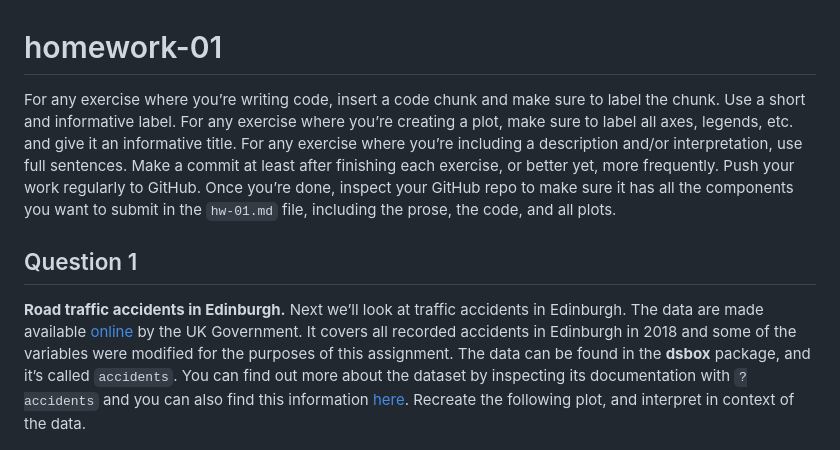
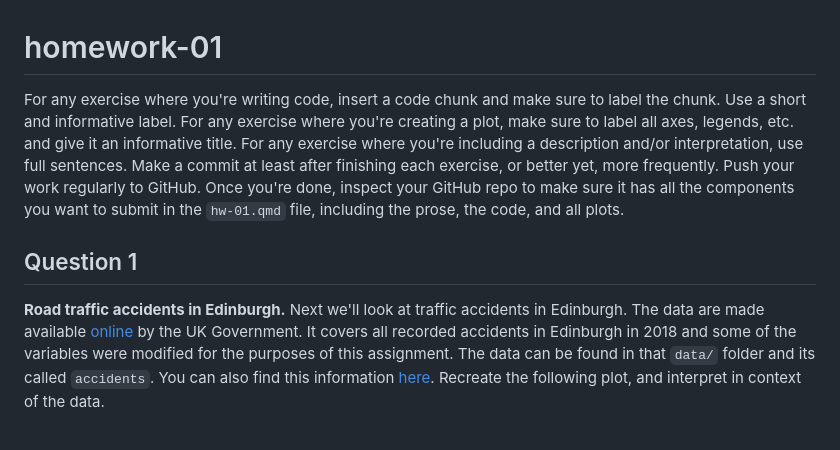
Before and after one commit to INFO-526-F24/hw-01-rubric-F24, a Markdown page: README.md, the part around the change printed below. Drawn GitHub-style.

```diff
--- a/README.md
+++ b/README.md
@@ -1,19 +1,10 @@
 # homework-01
 
-For any exercise where you’re writing code, insert a code chunk and make
-sure to label the chunk. Use a short and informative label. For any
-exercise where you’re creating a plot, make sure to label all axes,
-legends, etc. and give it an informative title. For any exercise where
-you’re including a description and/or interpretation, use full
-sentences. Make a commit at least after finishing each exercise, or
-better yet, more frequently. Push your work regularly to GitHub. Once
-you’re done, inspect your GitHub repo to make sure it has all the
-components you want to submit in the `hw-01.md` file, including the
-prose, the code, and all plots.
+For any exercise where you're writing code, insert a code chunk and make sure to label the chunk. Use a short and informative label. For any exercise where you're creating a plot, make sure to label all axes, legends, etc. and give it an informative title. For any exercise where you're including a description and/or interpretation, use full sentences. Make a commit at least after finishing each exercise, or better yet, more frequently. Push your work regularly to GitHub. Once you're done, inspect your GitHub repo to make sure it has all the components you want to submit in the `hw-01.qmd` file, including the prose, the code, and all plots.
 
 ## Question 1
 
-**Road traffic accidents in Edinburgh.** Next we’ll look at traffic accidents in Edinburgh. The data are made available [online](https://data.gov.uk/dataset/cb7ae6f0-4be6-4935-9277-47e5ce24a11f/road-safety-data/datafile/36f1658e-b709-47e7-9f56-cca7aefeb8fe/preview) by the UK Government. It covers all recorded accidents in Edinburgh in 2018 and some of the variables were modified for the purposes of this assignment. The data can be found in the **dsbox** package, and it’s called `accidents`. You can find out more about the dataset by inspecting its documentation with `?accidents` and you can also find this information [here](https://rstudio-education.github.io/dsbox/reference/accidents.html). Recreate the following plot, and interpret in context of the data.
+**Road traffic accidents in Edinburgh.** Next we'll look at traffic accidents in Edinburgh. The data are made available [online](https://data.gov.uk/dataset/cb7ae6f0-4be6-4935-9277-47e5ce24a11f/road-safety-data/datafile/36f1658e-b709-47e7-9f56-cca7aefeb8fe/preview) by the UK Government. It covers all recorded accidents in Edinburgh in 2018 and some of the variables were modified for the purposes of this assignment. The data can be found in that `data/` folder and its called `accidents`. You can also find this information [here](#0). Recreate the following plot, and interpret in context of the data.
 
 ![](images/edi-accidents-1.png)<!-- -->
 
```
Also changed, not shown: other parts of README.md (+19 -18 lines), images/credit-1.png (added), images/credit-2.png (added), 5 other files.
